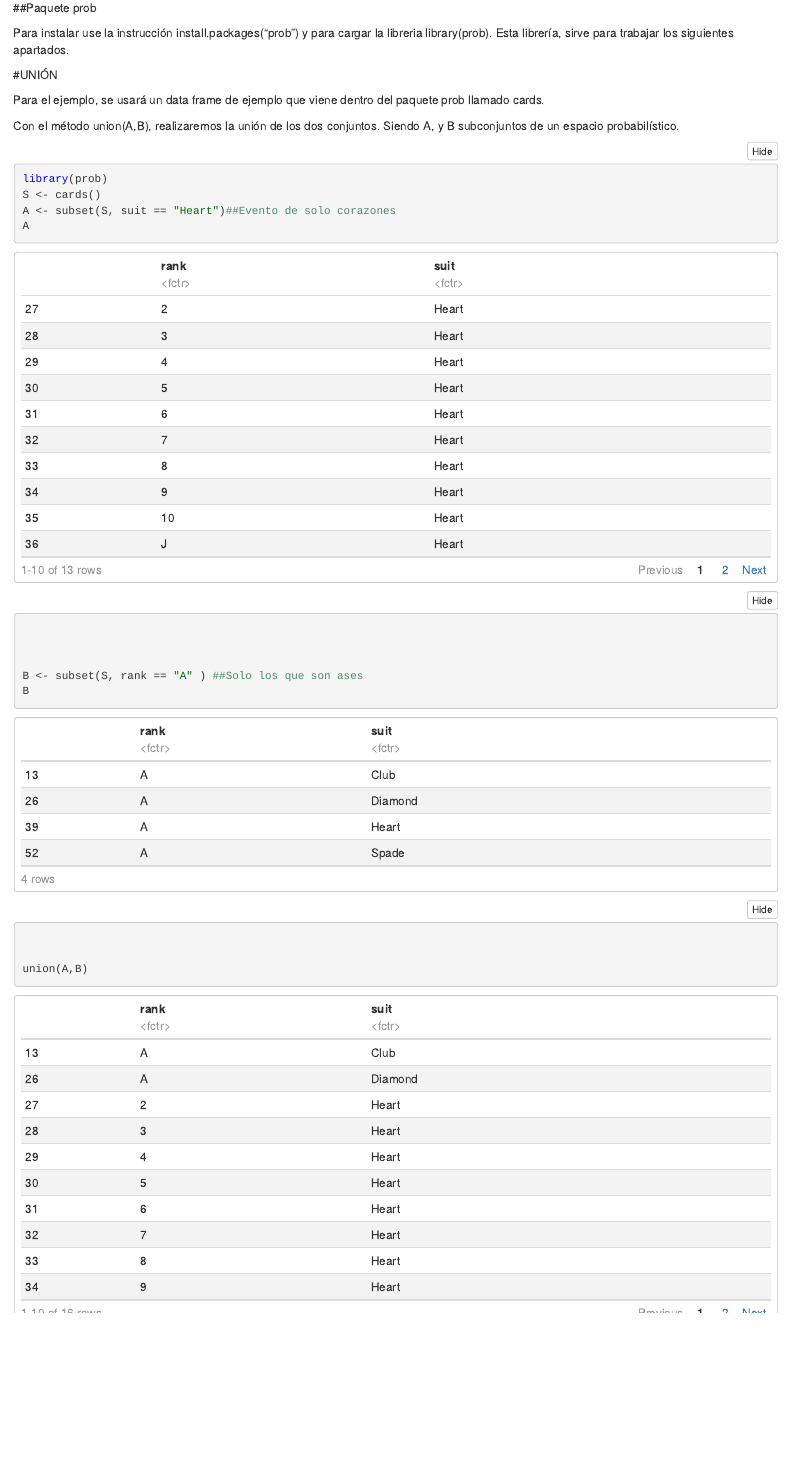
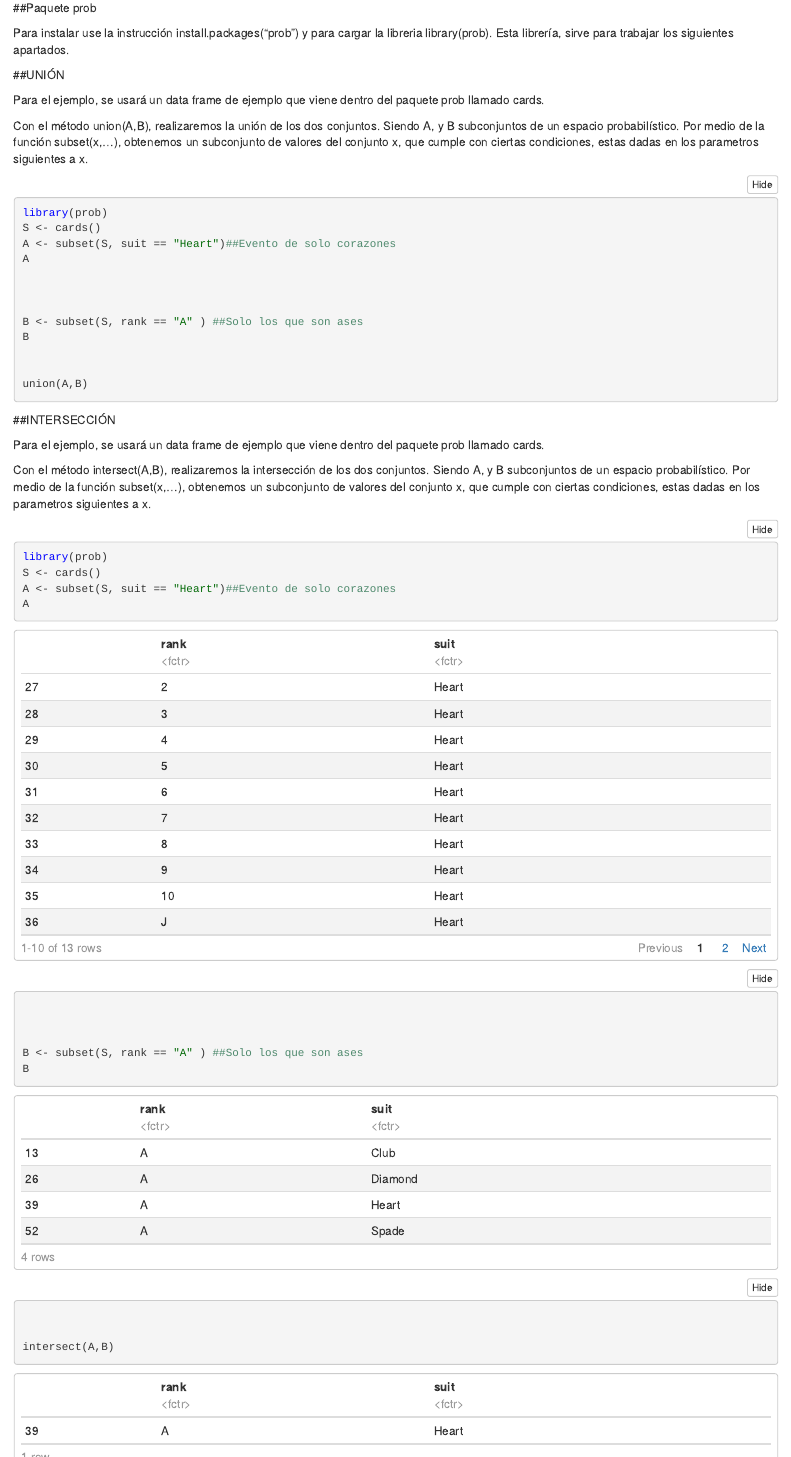
Before and after one commit to adgsgutierrez/proyectoprobabilidadestadistica, an R Markdown document (export_v0.0.Rmd): the page in a window 1100 px wide, from 350 px down. The pictures show the output file export_v0.0.nb.html that the author committed with the source, opened offline.

Commit message:
Interseccion

````diff
--- a/export_v0.0.Rmd
+++ b/export_v0.0.Rmd
@@ -20,12 +20,13 @@ plot(cars)
 
 Para instalar use la instrucción install.packages("prob") y para cargar la libreria library(prob). Esta librería, sirve para trabajar los siguientes apartados.
 
-#UNIÓN
+##UNIÓN
 
 Para el ejemplo, se usará un data frame de ejemplo que viene dentro del paquete prob llamado cards.
 
 Con el método union(A,B), realizaremos la unión de los dos conjuntos. Siendo A, y B subconjuntos
 de un espacio probabilístico.
+Por medio de la función subset(x,...), obtenemos un subconjunto de valores del conjunto x, que cumple con ciertas condiciones, estas dadas en los parametros siguientes a x.
 ```{r}
 library(prob)
 S <- cards()
@@ -40,3 +41,27 @@ B
 
 union(A,B)
 ```
+
+
+##INTERSECCIÓN
+
+Para el ejemplo, se usará un data frame de ejemplo que viene dentro del paquete prob llamado cards.
+
+Con el método intersect(A,B), realizaremos la intersección de los dos conjuntos. Siendo A, y B subconjuntos
+de un espacio probabilístico.
+Por medio de la función subset(x,...), obtenemos un subconjunto de valores del conjunto x, que cumple con ciertas condiciones, estas dadas en los parametros siguientes a x.
+
+```{r}
+library(prob)
+S <- cards()
+A <- subset(S, suit == "Heart")##Evento de solo corazones
+A
+
+
+
+B <- subset(S, rank == "A" ) ##Solo los que son ases
+B
+
+
+intersect(A,B)
+```
````
Also changed, not shown: export_v0.0.nb.html.
